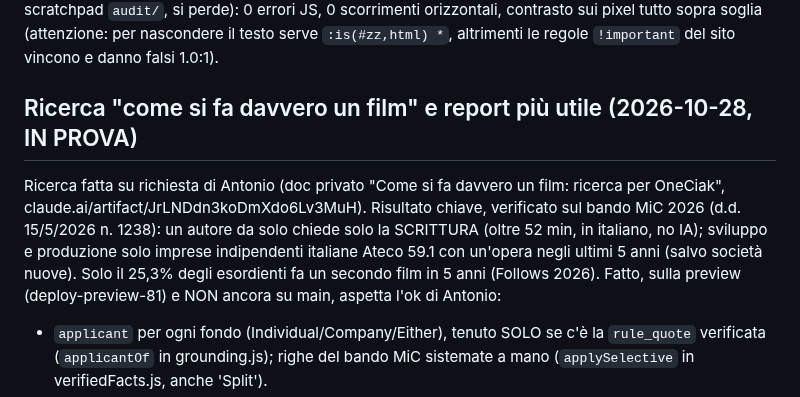
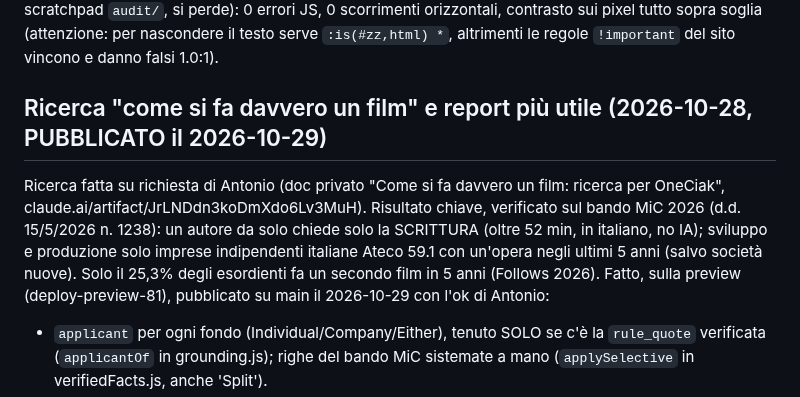
Before and after one commit to antoniobr97-a11y/oneciak, a Markdown page: CLAUDE.md, the part around the change. GitHub-like rendering.

Commit message:
CLAUDE.md: research report changes published
Co-Authored-By: Claude Opus 5.5 <noreply@anthropic.com>
Claude-Session: https://claude.ai/code/session_01FLNaxw2zxM1JST7A2NiMsK

```diff
--- a/CLAUDE.md
+++ b/CLAUDE.md
@@ -482,7 +482,7 @@ si perde): 0 errori JS, 0 scorrimenti orizzontali, contrasto sui pixel tutto
 sopra soglia (attenzione: per nascondere il testo serve `:is(#zz,html) *`,
 altrimenti le regole `!important` del sito vincono e danno falsi 1.0:1).
 
-## Ricerca "come si fa davvero un film" e report più utile (2026-10-28, IN PROVA)
+## Ricerca "come si fa davvero un film" e report più utile (2026-10-28, PUBBLICATO il 2026-10-29)
 
 Ricerca fatta su richiesta di Antonio (doc privato "Come si fa davvero un
 film: ricerca per OneCiak", claude.ai/artifact/JrLNDdn3koDmXdo6Lv3MuH).
@@ -491,7 +491,7 @@ un autore da solo chiede solo la SCRITTURA (oltre 52 min, in italiano, no
 IA); sviluppo e produzione solo imprese indipendenti italiane Ateco 59.1 con
 un'opera negli ultimi 5 anni (salvo società nuove). Solo il 25,3% degli
 esordienti fa un secondo film in 5 anni (Follows 2026). Fatto, sulla preview
-(deploy-preview-81) e NON ancora su main, aspetta l'ok di Antonio:
+(deploy-preview-81), pubblicato su main il 2026-10-29 con l'ok di Antonio:
 - `applicant` per ogni fondo (Individual/Company/Either), tenuto SOLO se c'è
   la `rule_quote` verificata (`applicantOf` in grounding.js); righe del bando
   MiC sistemate a mano (`applySelective` in verifiedFacts.js, anche 'Split').
```
